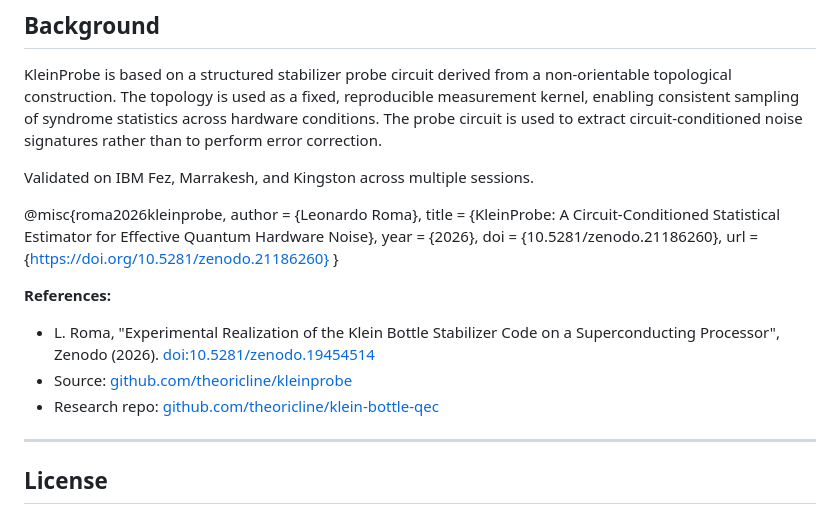
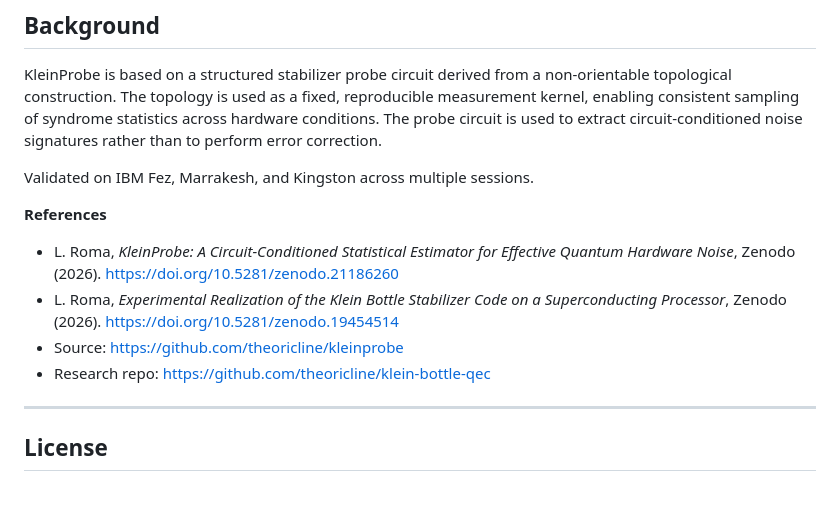
Before and after one commit to theoricline/kleinprobe, a Markdown page: README.md, the part around the change. GitHub-like rendering.

Commit message:
Revise references format
Updated references section in README.md

```diff
--- a/README.md
+++ b/README.md
@@ -253,19 +253,12 @@ The probe circuit is used to extract circuit-conditioned noise signatures rather
 
 Validated on IBM Fez, Marrakesh, and Kingston across multiple sessions.
 
-@misc{roma2026kleinprobe,
-  author       = {Leonardo Roma},
-  title        = {KleinProbe: A Circuit-Conditioned Statistical Estimator for Effective Quantum Hardware Noise},
-  year         = {2026},
-  doi          = {10.5281/zenodo.21186260},
-  url          = {https://doi.org/10.5281/zenodo.21186260}
-}
+**References**
 
-**References:**
-- L. Roma, "Experimental Realization of the Klein Bottle Stabilizer Code on a Superconducting Processor", Zenodo (2026). [doi:10.5281/zenodo.19454514](https://doi.org/10.5281/zenodo.19454514)
-- Source: [github.com/theoricline/kleinprobe](https://github.com/theoricline/kleinprobe)
-- Research repo: [github.com/theoricline/klein-bottle-qec](https://github.com/theoricline/klein-bottle-qec)
-
+- L. Roma, *KleinProbe: A Circuit-Conditioned Statistical Estimator for Effective Quantum Hardware Noise*, Zenodo (2026). https://doi.org/10.5281/zenodo.21186260
+- L. Roma, *Experimental Realization of the Klein Bottle Stabilizer Code on a Superconducting Processor*, Zenodo (2026). https://doi.org/10.5281/zenodo.19454514
+- Source: https://github.com/theoricline/kleinprobe
+- Research repo: https://github.com/theoricline/klein-bottle-qec
 ---
 
 ## License
```
